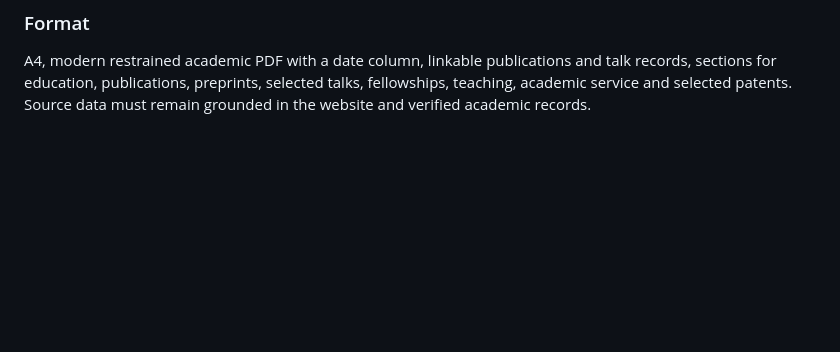
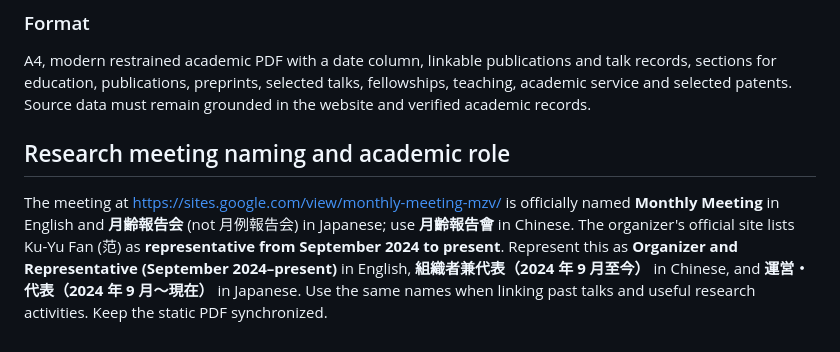
Before and after one commit to kuyufan/kuyufan.github.io, a Markdown page: files/CV_MAINTENANCE.md, the part around the change. GitHub-like rendering; blank space fills up the shorter version.

Commit message:
Document official Monthly Meeting name and September 2024 representative appointment

```diff
--- a/files/CV_MAINTENANCE.md
+++ b/files/CV_MAINTENANCE.md
@@ -25,3 +25,7 @@ The repository deliberately contains no client-side PDF generation code. All thr
 
 ### Format
 A4, modern restrained academic PDF with a date column, linkable publications and talk records, sections for education, publications, preprints, selected talks, fellowships, teaching, academic service and selected patents. Source data must remain grounded in the website and verified academic records.
+
+## Research meeting naming and academic role
+
+The meeting at https://sites.google.com/view/monthly-meeting-mzv/ is officially named **Monthly Meeting** in English and **月齢報告会** (not 月例報告会) in Japanese; use **月齡報告會** in Chinese. The organizer's official site lists Ku-Yu Fan (范) as **representative from September 2024 to present**. Represent this as **Organizer and Representative (September 2024–present)** in English, **組織者兼代表（2024 年 9 月至今）** in Chinese, and **運営・代表（2024 年 9 月～現在）** in Japanese. Use the same names when linking past talks and useful research activities. Keep the static PDF synchronized.
```
